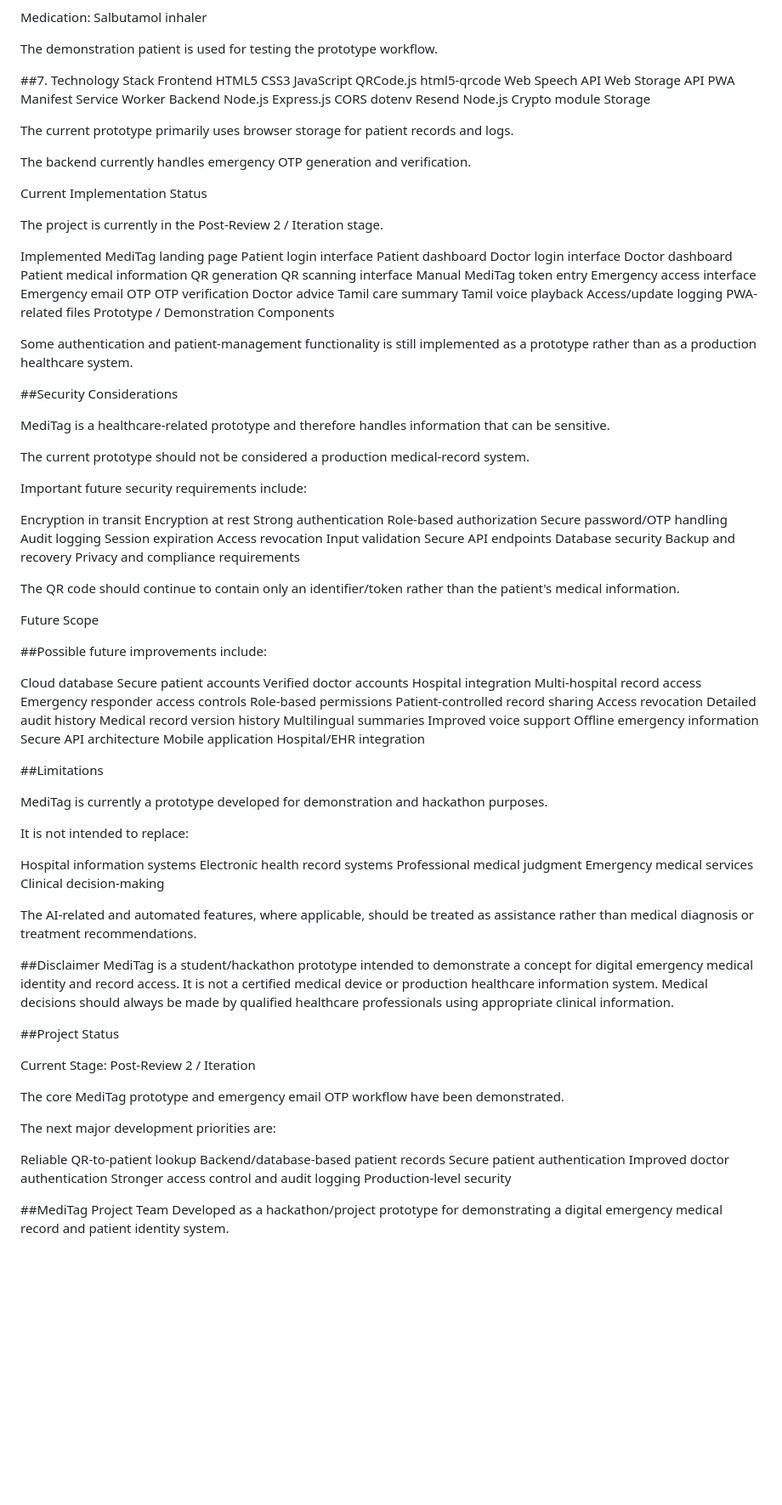
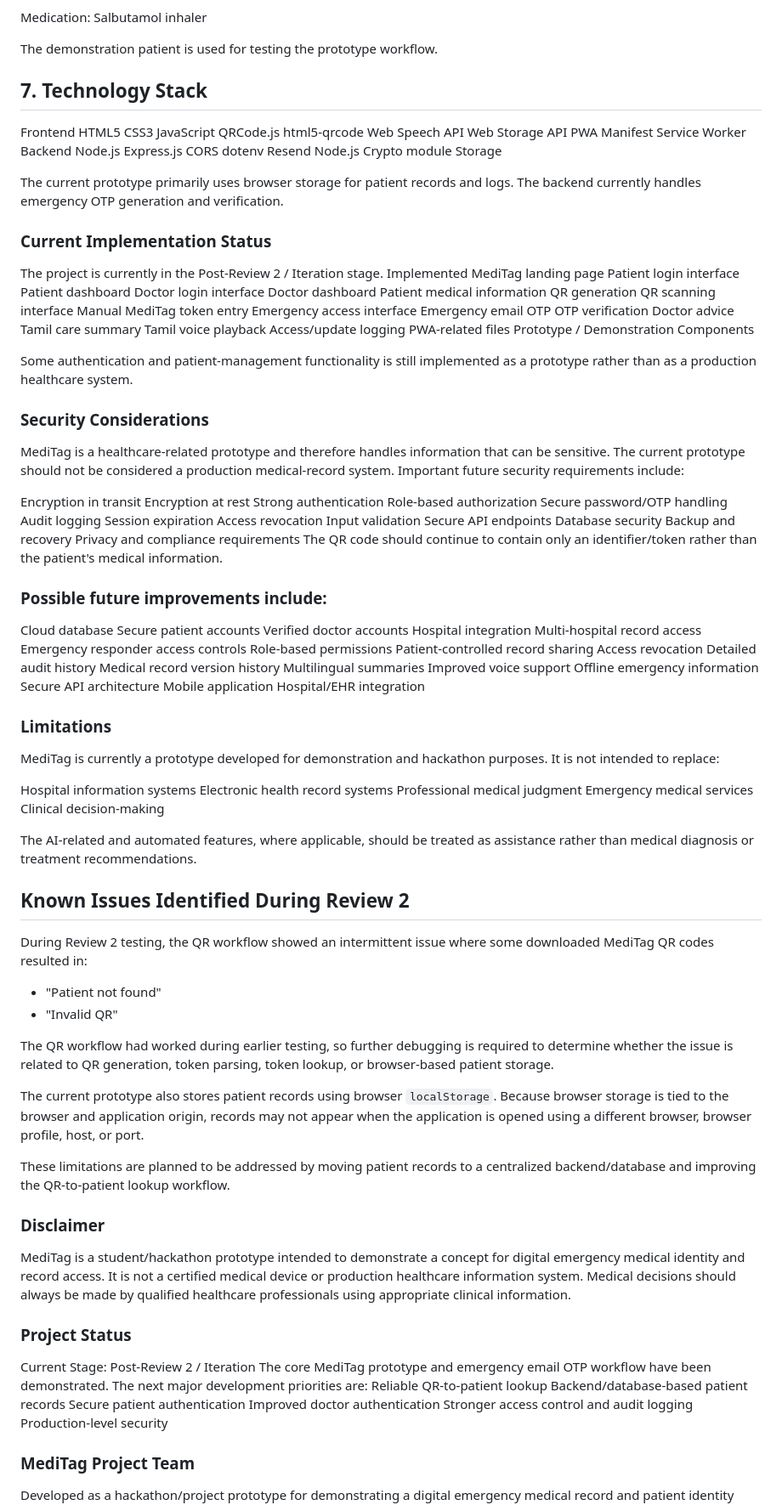
Before and after one commit to Arjunaaaaaaaaaa/MEDITAG, a Markdown page: README.md, the part around one of its changes. Shown at 85% size. GitHub-like rendering; blank space fills up the shorter version.

```diff
--- a/README.md
+++ b/README.md
@@ -304,7 +304,7 @@ Salbutamol inhaler
 
 The demonstration patient is used for testing the prototype workflow.
 
-##7. Technology Stack
+## 7. Technology Stack
 Frontend
 HTML5
 CSS3
@@ -325,14 +325,11 @@ Node.js Crypto module
 Storage
 
 The current prototype primarily uses browser storage for patient records and logs.
-
 The backend currently handles emergency OTP generation and verification.
 
-
-Current Implementation Status
+### Current Implementation Status
 
 The project is currently in the Post-Review 2 / Iteration stage.
-
 Implemented
 MediTag landing page
 Patient login interface
@@ -355,12 +352,10 @@ Prototype / Demonstration Components
 
 Some authentication and patient-management functionality is still implemented as a prototype rather than as a production healthcare system.
 
-##Security Considerations
+### Security Considerations
 
 MediTag is a healthcare-related prototype and therefore handles information that can be sensitive.
-
 The current prototype should not be considered a production medical-record system.
-
 Important future security requirements include:
 
 Encryption in transit
@@ -376,12 +371,9 @@ Secure API endpoints
 Database security
 Backup and recovery
 Privacy and compliance requirements
-
 The QR code should continue to contain only an identifier/token rather than the patient's medical information.
 
-Future Scope
-
-##Possible future improvements include:
+### Possible future improvements include:
 
 Cloud database
 Secure patient accounts
@@ -401,10 +393,9 @@ Secure API architecture
 Mobile application
 Hospital/EHR integration
 
-##Limitations
+### Limitations
 
 MediTag is currently a prototype developed for demonstration and hackathon purposes.
-
 It is not intended to replace:
 
 Hospital information systems
@@ -415,19 +406,30 @@ Clinical decision-making
 
 The AI-related and automated features, where applicable, should be treated as assistance rather than medical diagnosis or treatment recommendations.
 
-##Disclaimer
+## Known Issues Identified During Review 2
+
+During Review 2 testing, the QR workflow showed an intermittent issue where some downloaded MediTag QR codes resulted in:
+
+- "Patient not found"
+- "Invalid QR"
+
+The QR workflow had worked during earlier testing, so further debugging is required to determine whether the issue is related to QR generation, token parsing, token lookup, or browser-based patient storage.
+
+The current prototype also stores patient records using browser `localStorage`. Because browser storage is tied to the browser and application origin, records may not appear when the application is opened using a different browser, browser profile, host, or port.
+
+These limitations are planned to be addressed by moving patient records to a centralized backend/database and improving the QR-to-patient lookup workflow.
+
+### Disclaimer
+
 MediTag is a student/hackathon prototype intended to demonstrate a concept for digital emergency medical identity and record access.
 It is not a certified medical device or production healthcare information system.
 Medical decisions should always be made by qualified healthcare professionals using appropriate clinical information.
 
-##Project Status
+### Project Status
 
 Current Stage: Post-Review 2 / Iteration
-
 The core MediTag prototype and emergency email OTP workflow have been demonstrated.
-
 The next major development priorities are:
-
 Reliable QR-to-patient lookup
 Backend/database-based patient records
 Secure patient authentication
@@ -435,5 +437,5 @@ Improved doctor authentication
 Stronger access control and audit logging
 Production-level security
 
-##MediTag Project Team
+### MediTag Project Team
 Developed as a hackathon/project prototype for demonstrating a digital emergency medical record and patient identity system.
```
Also changed, not shown: other parts of README.md (+9 -9 lines).
